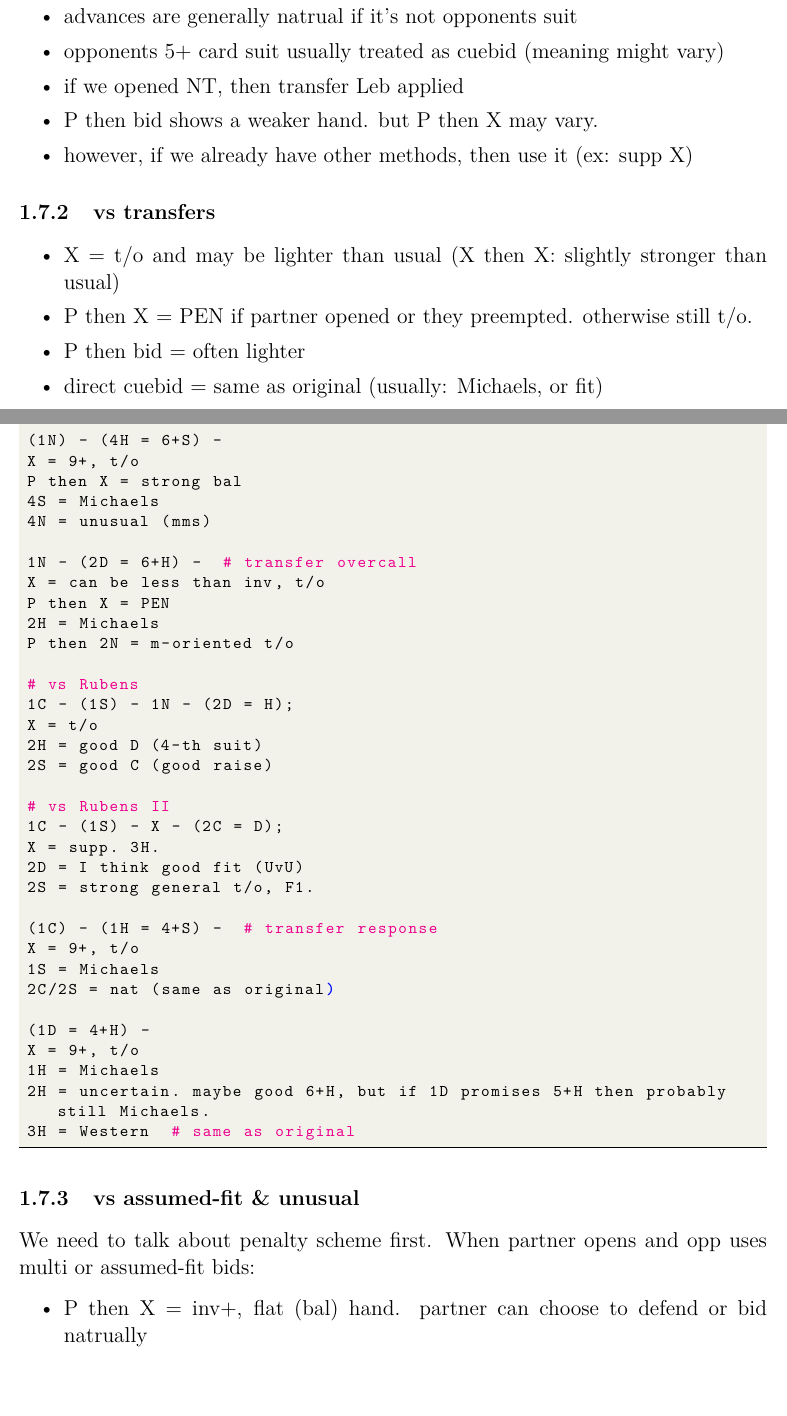
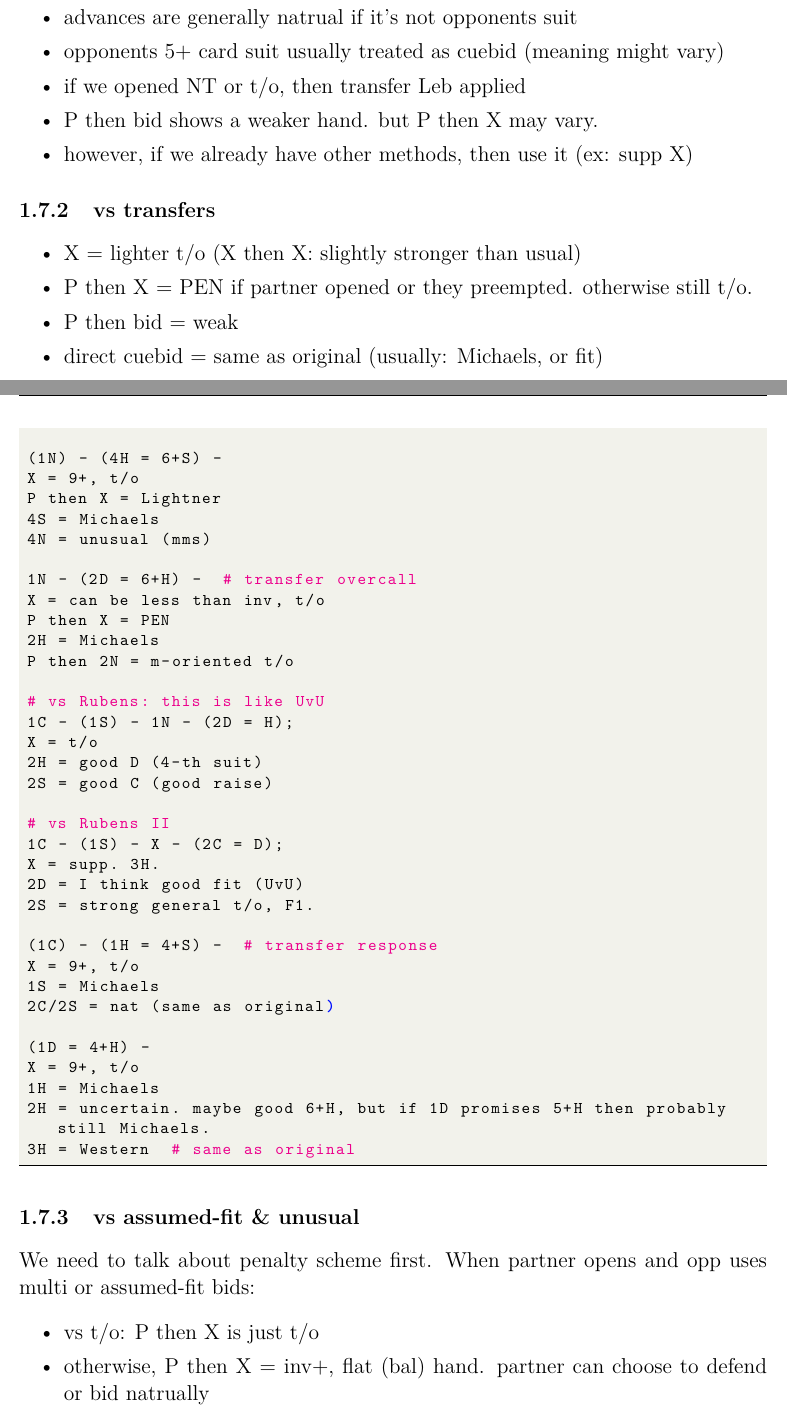
Before and after one commit to jameschang0125/bridge-cc, a LaTeX thesis (tex-book/conventions.tex, which reads tex/conventions/vs-art/main.tex, tex/conventions/vs-art/seq/transfer.tex): two parts of pages 10 and 11 of 16, joined at a grey line, cut so that both start at the same text, the shorter picture padded with empty space. Compiled offline with XeLaTeX.

Commit message:
small change to vs art

```diff
--- a/tex/conventions/vs-art/main.tex
+++ b/tex/conventions/vs-art/main.tex
@@ -27,7 +27,7 @@ General principles are:
     \setlength\itemsep{0pt}
     \item advances are generally natrual if it's not opponents suit
     \item opponents 5+ card suit usually treated as cuebid (meaning might vary)
-    \item if we opened NT, then transfer Leb applied
+    \item if we opened NT or t/o, then transfer Leb applied
     \item P then bid shows a weaker hand. but P then X may vary.
     \item however, if we already have other methods, then use it (ex: supp X)
 \end{itemize}
@@ -36,9 +36,9 @@ General principles are:
 
 \begin{itemize}
     \setlength\itemsep{0pt}
-    \item X = t/o and may be lighter than usual  (X then X: slightly stronger than usual)
+    \item X = lighter t/o  (X then X: slightly stronger than usual)
     \item P then X = PEN if partner opened or they preempted. otherwise still t/o.
-    \item P then bid = often lighter
+    \item P then bid = weak
     \item direct cuebid = same as original (usually: Michaels, or fit)
     \item others = same as original
 \end{itemize}
@@ -52,7 +52,8 @@ Here are some common situations:
 We need to talk about penalty scheme first. When partner opens and opp uses multi or assumed-fit bids:
 \begin{itemize}
     \setlength\itemsep{0pt}
-    \item P then X = inv+, flat (bal) hand. partner can choose to defend or bid natrually
+    \item vs t/o: P then X is just t/o
+    \item otherwise, P then X = inv+, flat (bal) hand. partner can choose to defend or bid natrually
     \item X then P/X = PEN in at least one suit. usually sharper so subseq P implies t/o (opener's X is coop)
 \end{itemize}
 
--- a/tex/conventions/vs-art/seq/transfer.tex
+++ b/tex/conventions/vs-art/seq/transfer.tex
@@ -10,7 +10,7 @@ P then X = strong bal
 
 (1N) - (4H = 6+S) -
 X = 9+, t/o
-P then X = strong bal
+P then X = Lightner
 4S = Michaels
 4N = unusual (mms)
 
@@ -20,7 +20,7 @@ P then X = PEN
 2H = Michaels
 P then 2N = m-oriented t/o
 
-# vs Rubens
+# vs Rubens: this is like UvU
 1C - (1S) - 1N - (2D = H);
 X = t/o
 2H = good D (4-th suit)
```
Also changed, not shown: tex/conventions/vs-art/seq/afit.tex (+3 -1 lines), tex/conventions/vs-art/seq/other.tex (+1 -0 lines), tex/opening/1N/seq/resp.tex (+4 -5 lines), tex/opening/1suit/seq/1m.tex (+2 -2 lines), tex-result/conventions.pdf, tex-result/defensive.pdf, tex-result/main.pdf, tex-result/opening.pdf, tex-result/principles.pdf, tex-result/summary.pdf, tex/conventions/vs-art/main.tex (8 more changed lines).
